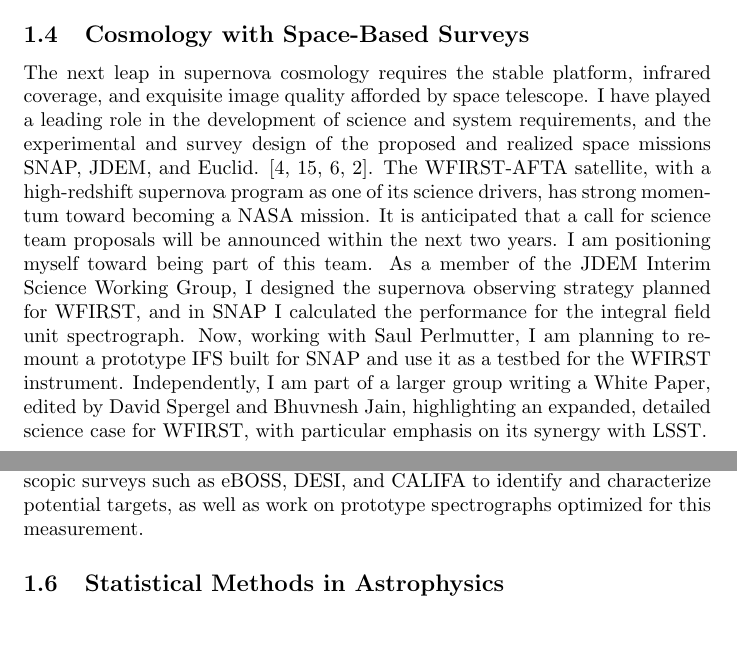
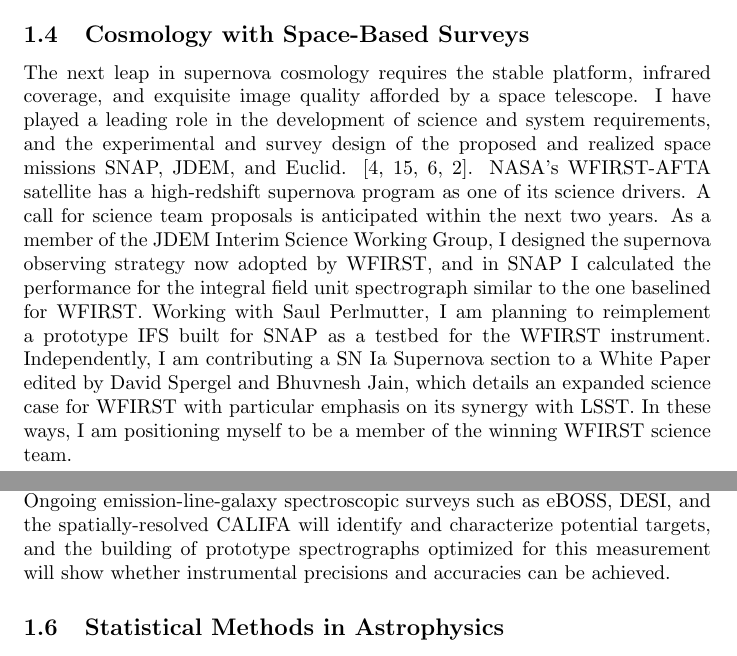
Before and after one commit to AlexGKim/cv, a LaTeX document (uw.tex): two parts of pages 4 and 5 of 9, joined at a grey line, cut so that both start at the same text, the shorter picture padded with empty space. Compiled offline with pdfLaTeX; a LaTeX package or settings file that is missing is left out; a missing bibliography style is replaced by a similar one.

Commit message:
polishing more in airplane

```diff
--- a/uw.tex
+++ b/uw.tex
@@ -175,17 +175,18 @@
 
 \subsection{Cosmology with Space-Based Surveys}
 The next leap in supernova cosmology requires the stable platform, infrared coverage, and exquisite image
-quality afforded by space telescope.  I have played a leading role in the development
+quality afforded by a space telescope.  I have played a leading role in the development
 of science and system requirements, and the experimental and survey design of the proposed
 and realized space missions SNAP, JDEM, and Euclid.
 \cite{2006PASP..118..205D, 2011PASP..123..470S, 2013Fourspring, 2014arXiv1409.8562A}.
-The WFIRST-AFTA satellite, with a high-redshift supernova program as one of its science
-drivers, has strong momentum toward becoming a NASA mission.  It is anticipated that a call for science team
-proposals will be announced within the next two years.  I am positioning myself toward being part of
-this team.  As a member of the JDEM Interim Science Working Group, I designed the
-supernova observing strategy planned for WFIRST, and in SNAP I calculated the performance for the integral
-field unit spectrograph.  Now, working with Saul Perlmutter,
-I am planning to remount a prototype IFS built for SNAP and use it as a testbed for
-the WFIRST instrument.  Independently, I am part of a larger group writing a White Paper, edited by David Spergel and Bhuvnesh
-Jain, highlighting an expanded, detailed science case for WFIRST, with particular emphasis
-on its synergy with LSST.
+NASA's WFIRST-AFTA satellite has a high-redshift supernova program as one of its science
+drivers.  A call for science team
+proposals is anticipated  within the next two years.  As a member of the JDEM Interim Science Working Group, I designed the
+supernova observing strategy now adopted by WFIRST, and in SNAP I calculated the performance for the integral
+field unit spectrograph similar to the one baselined for WFIRST.  Working with Saul Perlmutter,
+I am planning to reimplement a prototype IFS built for SNAP as a testbed for
+the WFIRST instrument.  Independently, I am contributing a SN~Ia Supernova section to a White Paper
+edited by David Spergel and Bhuvnesh
+Jain, which details an expanded science case for WFIRST with particular emphasis
+on its synergy with LSST.  In these ways, I am positioning myself to be a member of the winning WFIRST science
+team.
@@ -220,6 +220,8 @@
-whether this line of inquiry is worth pursuing,
-I will examine the results of ongoing spectroscopic surveys such as eBOSS, DESI, and CALIFA to identify and characterize
-potential targets, as well as work on prototype spectrographs optimized for this measurement.
+I plan to research whether the astrophysical and instrumental challenges in the feasibility of such a program can be overcome.
+Ongoing  emission-line-galaxy  spectroscopic surveys such
+as eBOSS, DESI, and the spatially-resolved CALIFA will identify and characterize
+potential targets, and the building of prototype spectrographs optimized for this measurement will show whether
+instrumental precisions and accuracies can be achieved.
 
 \subsection{Statistical Methods in Astrophysics}
 The scientific program I have described often calls upon regression, classification, dimensionality reduction,
```
Also changed, not shown: uw.tex (25 more changed lines).
